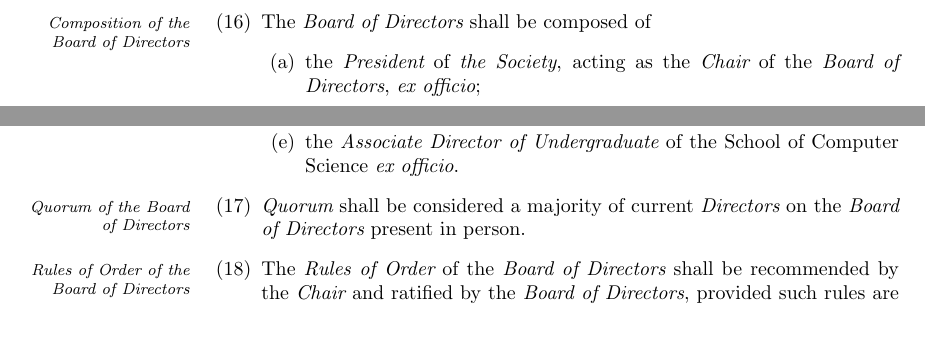
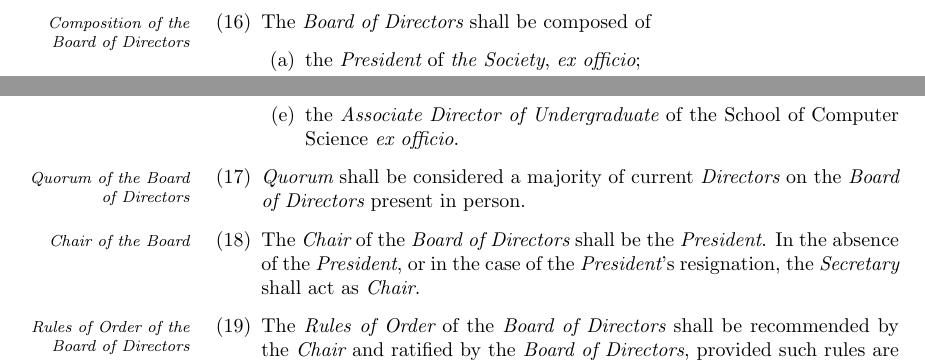
Before and after one commit to CarletonComputerScienceSociety/CCSS_Reform_Documents, a LaTeX document (draft/bylaw1.tex): two parts of pages 3 and 4 of 8, joined at a grey line, cut so that both start at the same text, the shorter picture padded with empty space. Compiled offline with pdfLaTeX.

Commit message:
Chair of the Board and backup

```diff
--- a/draft/bylaw1.tex
+++ b/draft/bylaw1.tex
@@ -96,7 +96,7 @@
 
 	\item\marginpar{\em Composition of the Board of Directors}The {\em Board of Directors} shall be composed of
 		\begin{enumerate}
-			\item the {\em President} of {\em the Society}, acting as the {\em Chair} of the {\em Board of Directors}, {\em ex officio};
+			\item the {\em President} of {\em the Society}, {\em ex officio};
 			\item seven (7) {\em Directors} at-large, selected by and from the {\em Membership of the Society}, who may or may not hold {\em portfolio};
 			\item two (2) {\em Directors}, selected by and from the incoming first year students, and appointed by the {\em Board of Directors} on recommendation of the {\em President};
 			\item the immediate {\em Past President}, or their designate, {\em ex officio}; and,
@@ -104,6 +104,8 @@
 		\end{enumerate}
 
 	\item\marginpar{\em Quorum of the Board of Directors}{\em Quorum} shall be considered a majority of current {\em Directors} on the {\em Board of Directors} present in person.
+
+	\item\marginpar{\em Chair of the Board}The {\em Chair} of the {\em Board of Directors} shall be the {\em President}.  In the absence of the {\em President}, or in the case of the {\em President}'s resignation, the {\em Secretary} shall act as {\em Chair}.
 
 	\item\marginpar{\em Rules of Order of the Board of Directors}The {\em Rules of Order} of the {\em Board of Directors} shall be recommended by the {\em Chair} and ratified by the {\em Board of Directors}, provided such rules are codified and written, and easily accessible to all of the {\em Membership of the Society}.
 
```
Also changed, not shown: draft/bylaw1.pdf.
